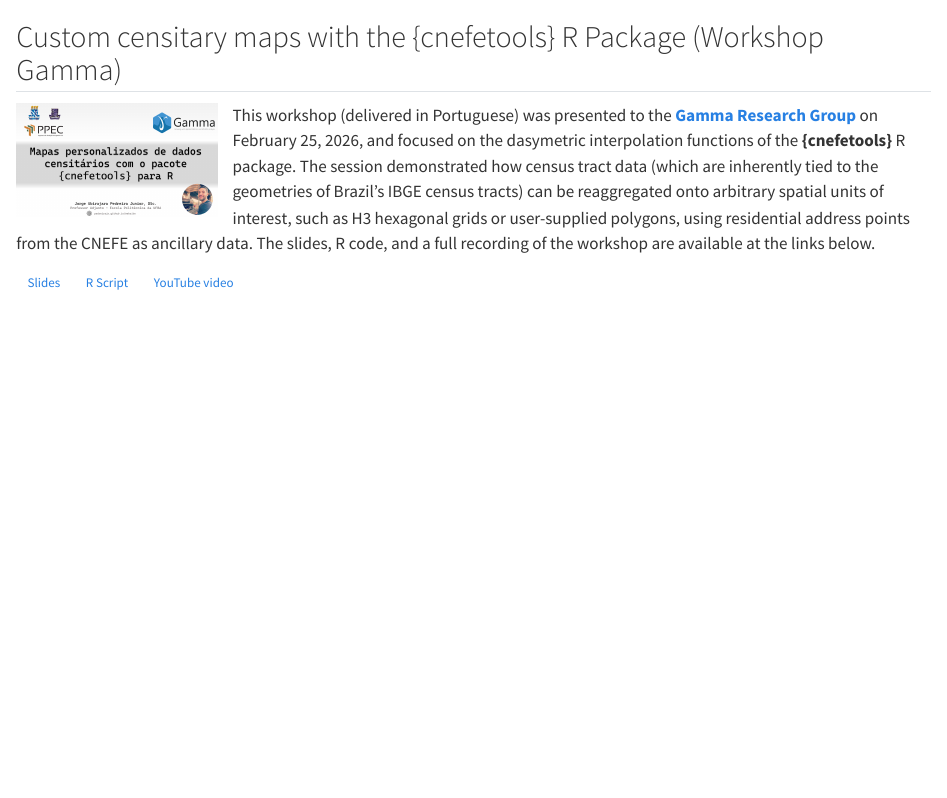
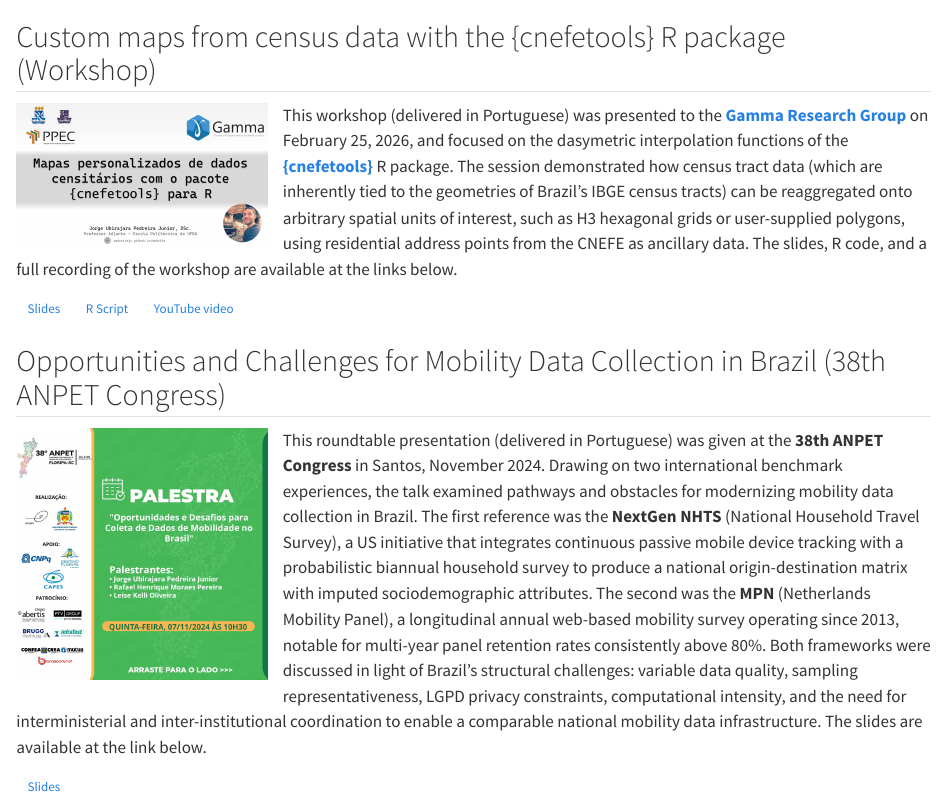
Before and after one commit to pedreirajr/website, a Quarto document (talks.qmd): the page in a window 1100 px wide, from its top. Rendered offline with R 4.5, knitr and Pandoc in place of Quarto, with nearby package versions.

Commit message:
adiciona palestra da mesa redonda do 38º congresso ANPET (nov/2024)

```diff
--- a/talks.qmd
+++ b/talks.qmd
@@ -1,5 +1,11 @@
-## Custom censitary maps with the {cnefetools} R Package (Workshop Gamma)
+## Custom maps from census data with the {cnefetools} R package (Workshop)
 
-![](talks/2026-02-25_workshop_gamma/workshop_gamma_20260225.png){width="200" style="float: left; margin-right: 15px; margin-bottom: 10px;"} This workshop (delivered in Portuguese) was presented to the [**Gamma Research Group**](https://gamma.ufba.br/) on February 25, 2026, and focused on the dasymetric interpolation functions of the **{cnefetools}** R package. The session demonstrated how census tract data (which are inherently tied to the geometries of Brazil's IBGE census tracts) can be reaggregated onto arbitrary spatial units of interest, such as H3 hexagonal grids or user-supplied polygons, using residential address points from the CNEFE as ancillary data. The slides, R code, and a full recording of the workshop are available at the links below.
+![](talks/2026-02-25_workshop_gamma/workshop_gamma_20260225.png){width="250" style="float: left; margin-right: 15px; margin-bottom: 10px;"} This workshop (delivered in Portuguese) was presented to the [**Gamma Research Group**](https://gamma.ufba.br/) on February 25, 2026, and focused on the dasymetric interpolation functions of the [**{cnefetools}**](https://pedreirajr.github.io/cnefetools/) R package. The session demonstrated how census tract data (which are inherently tied to the geometries of Brazil's IBGE census tracts) can be reaggregated onto arbitrary spatial units of interest, such as H3 hexagonal grids or user-supplied polygons, using residential address points from the CNEFE as ancillary data. The slides, R code, and a full recording of the workshop are available at the links below.
 
 [Slides](talks/2026-02-25_workshop_gamma/Mapas%20personalizados%20(Workshop%20Gamma).pdf){.btn .btn-outline-primary .btn-sm} <a href="talks/2026-02-25_workshop_gamma/script_workshop.R" download class="btn btn-outline-primary btn-sm">R Script</a> [YouTube video](https://www.youtube.com/watch?v=cxetuzCoHUk){.btn .btn-outline-primary .btn-sm}
+
+## Opportunities and Challenges for Mobility Data Collection in Brazil (38th ANPET Congress)
+
+![](talks/2024-11-07_38anpet/folder1.jpeg){width="250" style="float: left; margin-right: 15px; margin-bottom: 10px;"} This roundtable presentation (delivered in Portuguese) was given at the **38th ANPET Congress** in Santos, November 2024. Drawing on two international benchmark experiences, the talk examined pathways and obstacles for modernizing mobility data collection in Brazil. The first reference was the **NextGen NHTS** (National Household Travel Survey), a US initiative that integrates continuous passive mobile device tracking with a probabilistic biannual household survey to produce a national origin-destination matrix with imputed sociodemographic attributes. The second was the **MPN** (Netherlands Mobility Panel), a longitudinal annual web-based mobility survey operating since 2013, notable for multi-year panel retention rates consistently above 80%. Both frameworks were discussed in light of Brazil's structural challenges: variable data quality, sampling representativeness, LGPD privacy constraints, computational intensity, and the need for interministerial and inter-institutional coordination to enable a comparable national mobility data infrastructure. The slides are available at the link below.
+
+[Slides](talks/2024-11-07_38anpet/Mesa%20Redonda%20ANPET%20(Jorge).pdf){.btn .btn-outline-primary .btn-sm}
```
Also changed, not shown: talks/2024-11-07_38anpet/folder1.jpeg (added), 4 other files.
